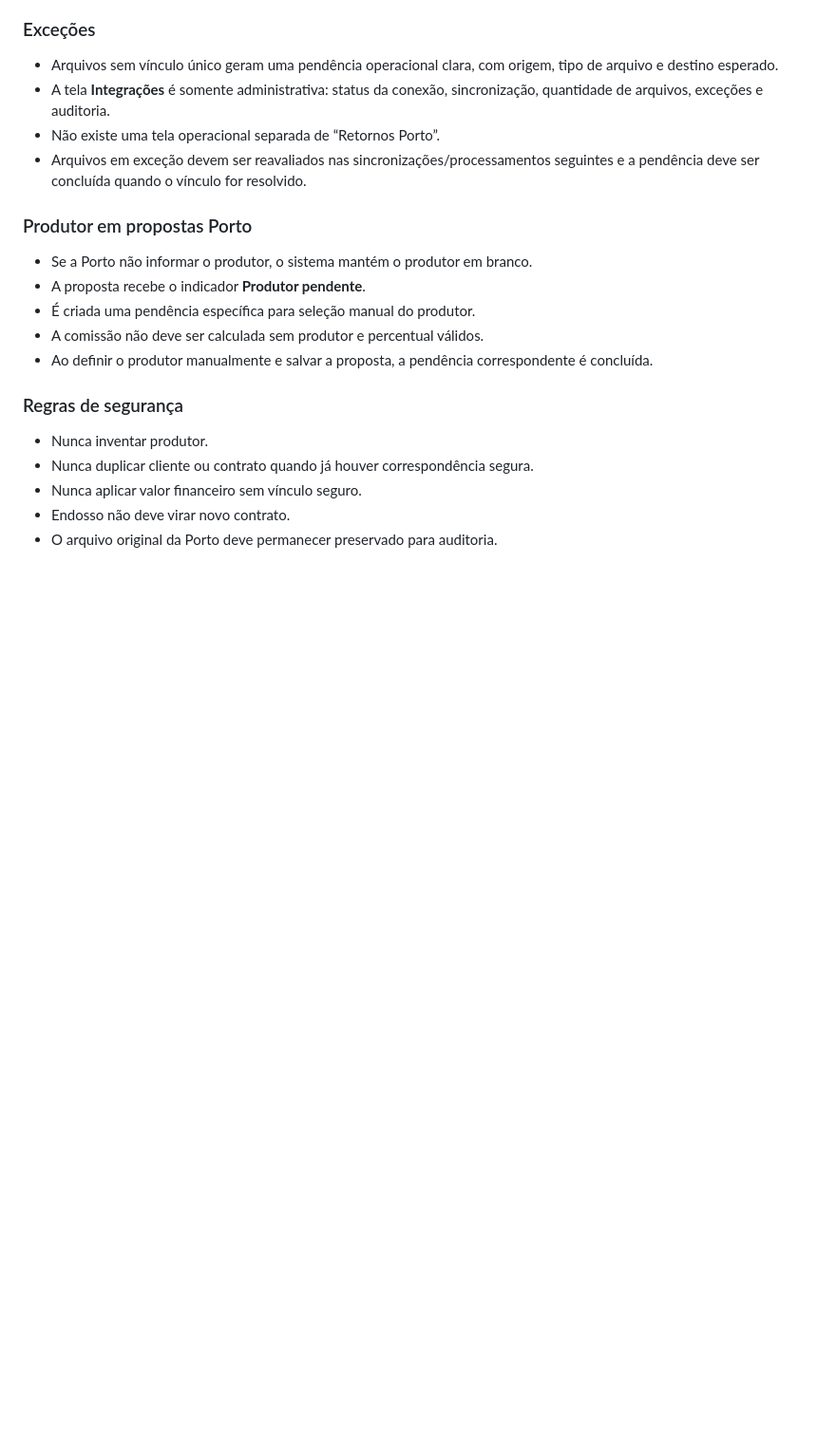
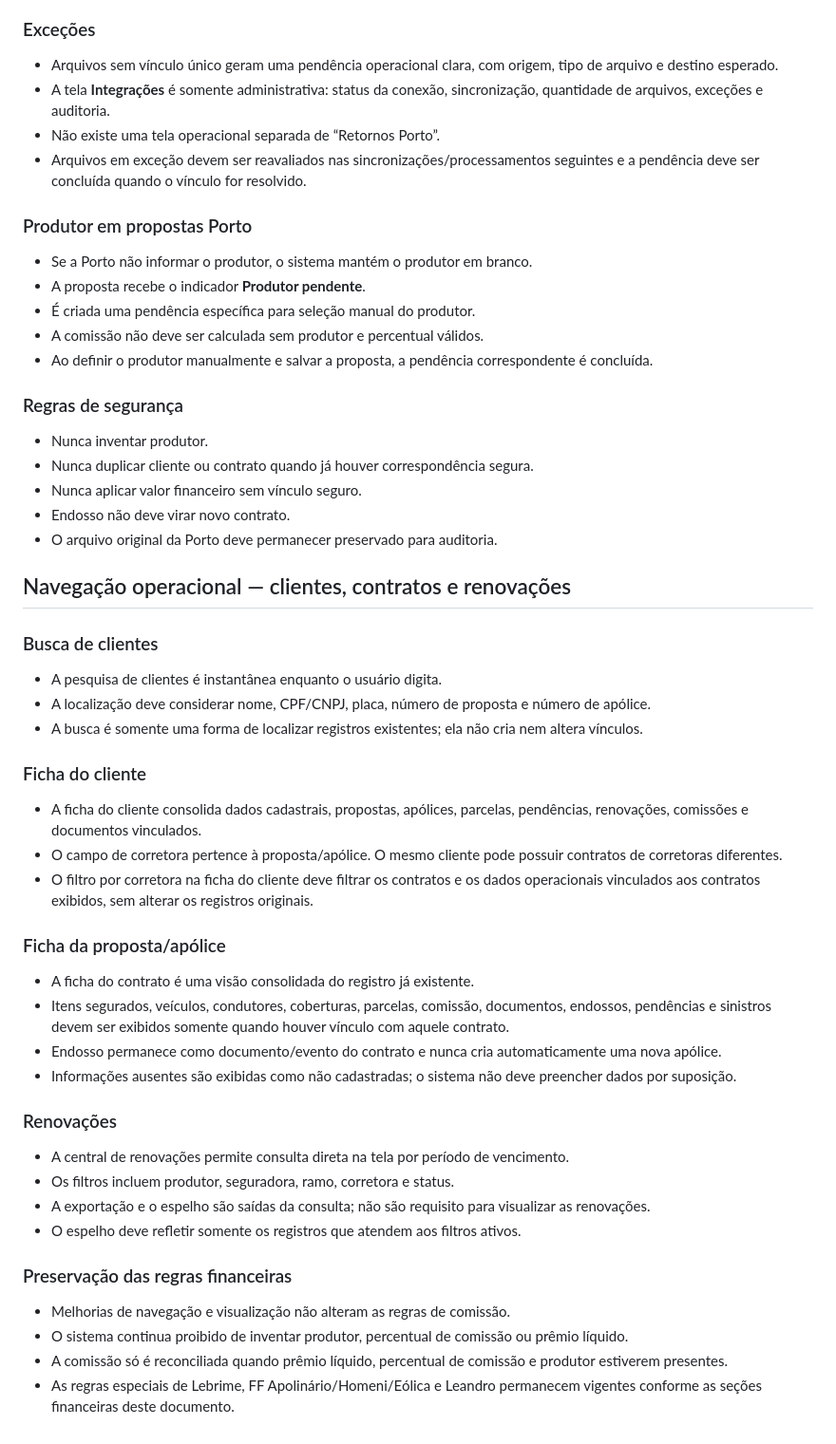
Before and after one commit to sinistrolebrime-glitch/lebrime-corretora, a Markdown page: BUSINESS_RULES.md, the part around the change. Shown at 95% size. Drawn GitHub-style; blank space fills up the shorter version.

Commit message:
Document v20 client, contract and renewal business rules

```diff
--- a/BUSINESS_RULES.md
+++ b/BUSINESS_RULES.md
@@ -120,3 +120,34 @@ A integração da Porto deve funcionar como fonte automática de dados e auditor
 - Nunca aplicar valor financeiro sem vínculo seguro.
 - Endosso não deve virar novo contrato.
 - O arquivo original da Porto deve permanecer preservado para auditoria.
+
+
+## Navegação operacional — clientes, contratos e renovações
+
+### Busca de clientes
+- A pesquisa de clientes é instantânea enquanto o usuário digita.
+- A localização deve considerar nome, CPF/CNPJ, placa, número de proposta e número de apólice.
+- A busca é somente uma forma de localizar registros existentes; ela não cria nem altera vínculos.
+
+### Ficha do cliente
+- A ficha do cliente consolida dados cadastrais, propostas, apólices, parcelas, pendências, renovações, comissões e documentos vinculados.
+- O campo de corretora pertence à proposta/apólice. O mesmo cliente pode possuir contratos de corretoras diferentes.
+- O filtro por corretora na ficha do cliente deve filtrar os contratos e os dados operacionais vinculados aos contratos exibidos, sem alterar os registros originais.
+
+### Ficha da proposta/apólice
+- A ficha do contrato é uma visão consolidada do registro já existente.
+- Itens segurados, veículos, condutores, coberturas, parcelas, comissão, documentos, endossos, pendências e sinistros devem ser exibidos somente quando houver vínculo com aquele contrato.
+- Endosso permanece como documento/evento do contrato e nunca cria automaticamente uma nova apólice.
+- Informações ausentes são exibidas como não cadastradas; o sistema não deve preencher dados por suposição.
+
+### Renovações
+- A central de renovações permite consulta direta na tela por período de vencimento.
+- Os filtros incluem produtor, seguradora, ramo, corretora e status.
+- A exportação e o espelho são saídas da consulta; não são requisito para visualizar as renovações.
+- O espelho deve refletir somente os registros que atendem aos filtros ativos.
+
+### Preservação das regras financeiras
+- Melhorias de navegação e visualização não alteram as regras de comissão.
+- O sistema continua proibido de inventar produtor, percentual de comissão ou prêmio líquido.
+- A comissão só é reconciliada quando prêmio líquido, percentual de comissão e produtor estiverem presentes.
+- As regras especiais de Lebrime, FF Apolinário/Homeni/Eólica e Leandro permanecem vigentes conforme as seções financeiras deste documento.
```
